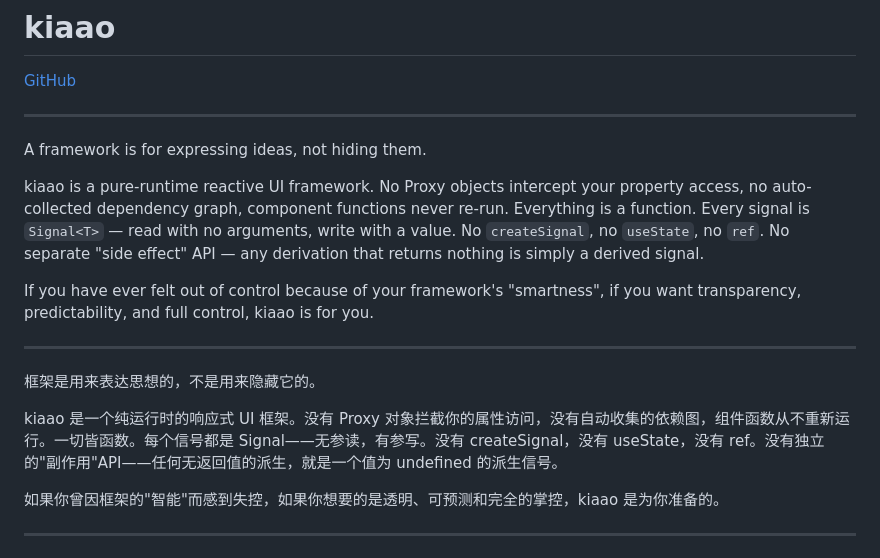
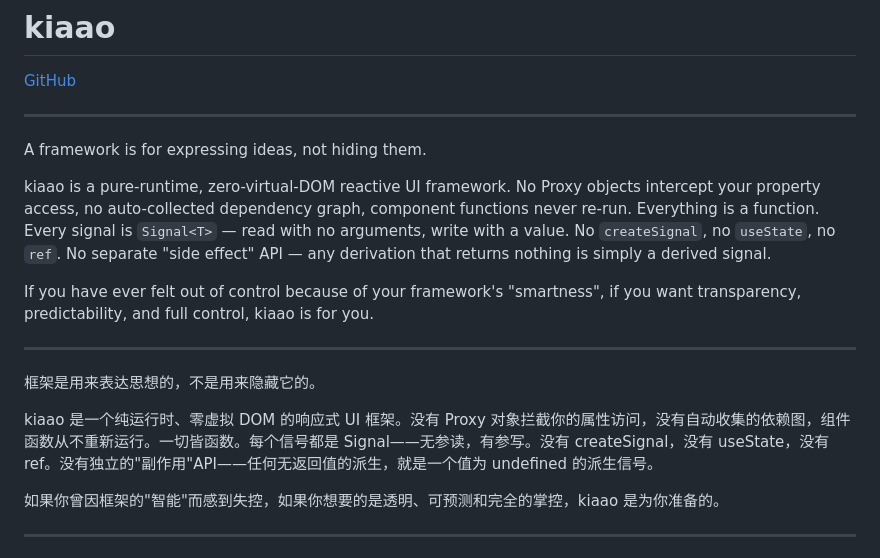
Before and after one commit to Himavanta/kiaao, a Markdown page: README.md, the part around the change. Rendered like a GitHub page.

Commit message:
docs(readme): 在框架描述中补充零虚拟 DOM 特性

```diff
--- a/README.md
+++ b/README.md
@@ -6,7 +6,7 @@
 
 A framework is for expressing ideas, not hiding them.
 
-kiaao is a pure-runtime reactive UI framework. No Proxy objects intercept your property access, no auto-collected dependency graph, component functions never re-run. Everything is a function. Every signal is `Signal<T>` — read with no arguments, write with a value. No `createSignal`, no `useState`, no `ref`. No separate "side effect" API — any derivation that returns nothing is simply a derived signal.
+kiaao is a pure-runtime, zero-virtual-DOM reactive UI framework. No Proxy objects intercept your property access, no auto-collected dependency graph, component functions never re-run. Everything is a function. Every signal is `Signal<T>` — read with no arguments, write with a value. No `createSignal`, no `useState`, no `ref`. No separate "side effect" API — any derivation that returns nothing is simply a derived signal.
 
 If you have ever felt out of control because of your framework's "smartness", if you want transparency, predictability, and full control, kiaao is for you.
 
@@ -14,7 +14,7 @@ If you have ever felt out of control because of your framework's "smartness", if
 
 框架是用来表达思想的，不是用来隐藏它的。
 
-kiaao 是一个纯运行时的响应式 UI 框架。没有 Proxy 对象拦截你的属性访问，没有自动收集的依赖图，组件函数从不重新运行。一切皆函数。每个信号都是 Signal<T>——无参读，有参写。没有 createSignal，没有 useState，没有 ref。没有独立的"副作用"API——任何无返回值的派生，就是一个值为 undefined 的派生信号。
+kiaao 是一个纯运行时、零虚拟 DOM 的响应式 UI 框架。没有 Proxy 对象拦截你的属性访问，没有自动收集的依赖图，组件函数从不重新运行。一切皆函数。每个信号都是 Signal<T>——无参读，有参写。没有 createSignal，没有 useState，没有 ref。没有独立的"副作用"API——任何无返回值的派生，就是一个值为 undefined 的派生信号。
 
 如果你曾因框架的"智能"而感到失控，如果你想要的是透明、可预测和完全的掌控，kiaao 是为你准备的。
 
```
